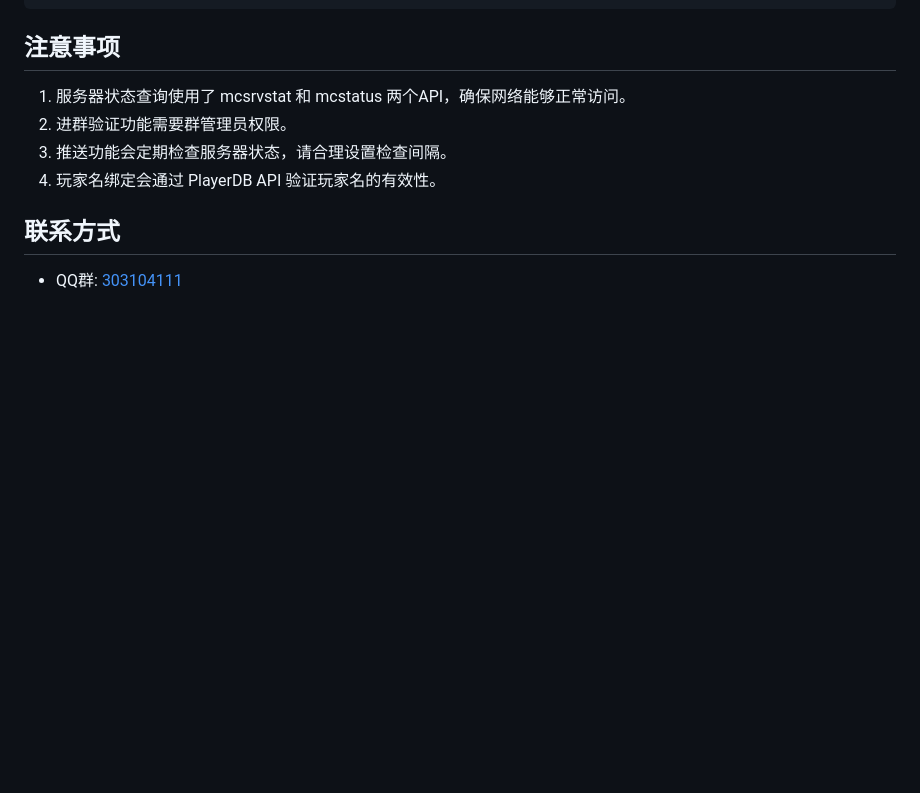
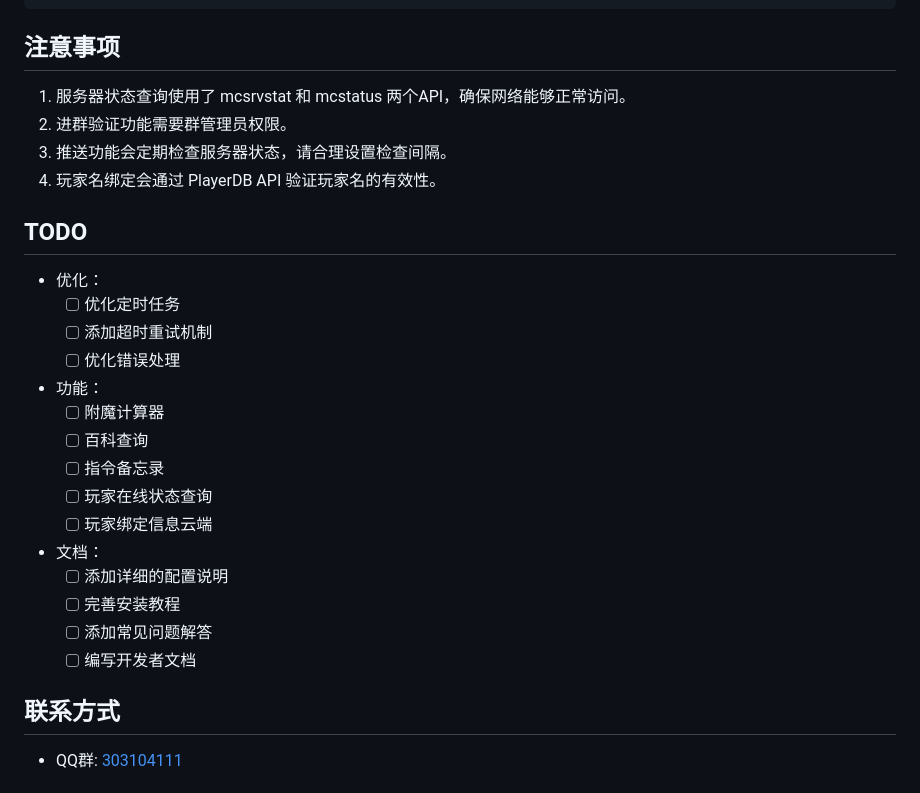
Before and after one commit to Dnyo666/mctool-plugin, a Markdown page: README.md, the part around the change. Drawn GitHub-style; blank space fills up the shorter version.

Commit message:
更新 README.md，添加 TODO 列表。

```diff
--- a/README.md
+++ b/README.md
@@ -170,6 +170,25 @@ verification:
 3. 推送功能会定期检查服务器状态，请合理设置检查间隔。
 4. 玩家名绑定会通过 PlayerDB API 验证玩家名的有效性。
 
+
+## TODO
+- 优化：
+  - [ ] 优化定时任务
+  - [ ] 添加超时重试机制
+  - [ ] 优化错误处理
+- 功能：
+  - [ ] 附魔计算器
+  - [ ] 百科查询
+  - [ ] 指令备忘录
+  - [ ] 玩家在线状态查询
+  - [ ] 玩家绑定信息云端
+
+- 文档：
+  - [ ] 添加详细的配置说明
+  - [ ] 完善安装教程
+  - [ ] 添加常见问题解答
+  - [ ] 编写开发者文档
+
 ## 联系方式
 
 - QQ群: [303104111](http://qm.qq.com/cgi-bin/qm/qr?_wv=1027&k=gdLRKPbtdd23Tw9M0HthGaU-PRXFToFY&authKey=ULxjgIsrwBQt74OIgbozC8aztsuHYPNvQcpERBqGf9TvUwdO2myrJxhSZTx2kwdh&noverify=0&group_code=303104111)
```
